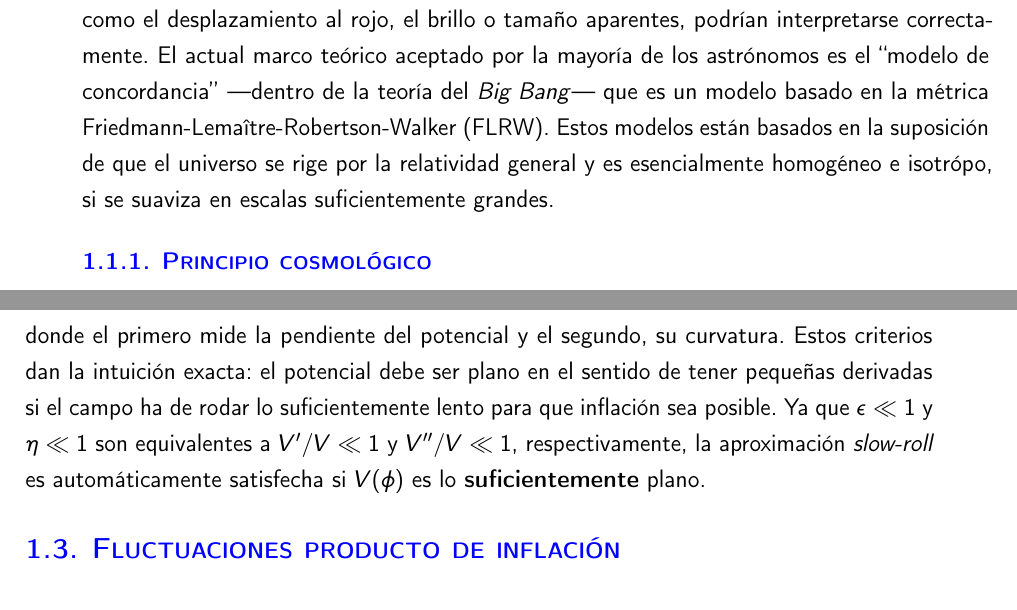
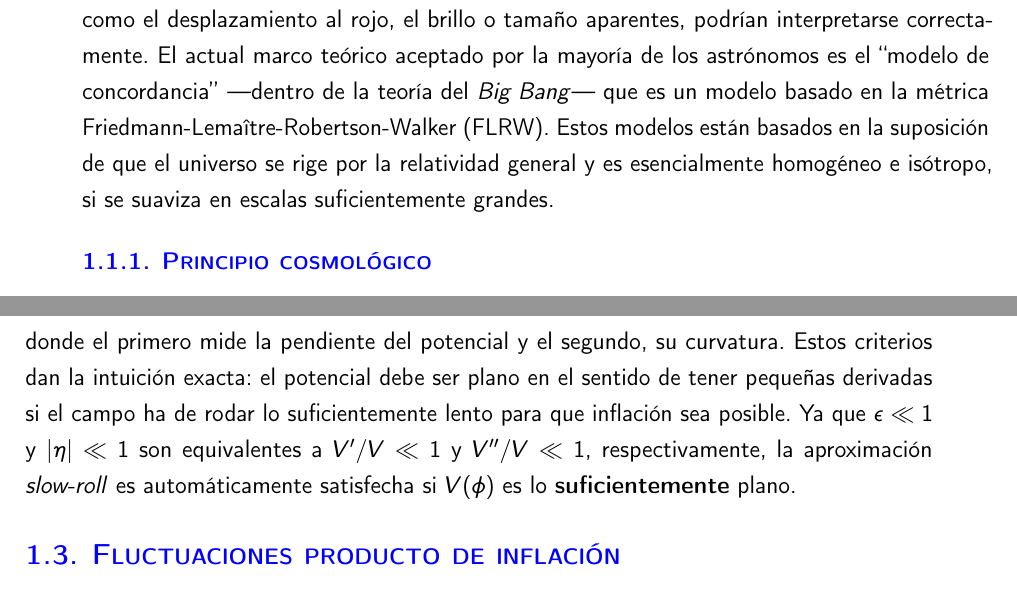
Before and after one commit to rafaariza/FS20-29-FSC, a LaTeX document (latex/main.tex, which reads latex/ch1.tex): two parts of pages 10 and 19 of 19, joined at a grey line, cut so that both start at the same text. Compiled offline with pdfLaTeX.

Commit message:
Typography changes

```diff
--- a/latex/ch1.tex
+++ b/latex/ch1.tex
@@ -18,7 +18,7 @@ Una de las asombrosas características de la inflación es que encierra un mecan
 Sin embargo, si se proporciona un \(P(k)\), no es muy sencillo visualizar cómo sería el correspondiente mapa espacial de fluctuaciones, lo que dificulta la intuición de lo que significa un espectro de potencia concreto. En este trabajo, mediante el uso del lenguaje de programación \textit{Python}, se generarán y representarán realizaciones de distintos campos aleatorios gaussianos de densidad.
 \clearpage
 \section{El universo homogéneo e isótropo}
-La cosmología física necesita un marco teórico que permita explicar los datos observacionales. En ausencia de dicho marco, ni siquiera las propiedades observables más básicas de las galaxias, como el desplazamiento al rojo, el brillo o tamaño aparentes, podrían interpretarse correctamente. El actual marco teórico aceptado por la mayoría de los astrónomos es el ``modelo de concordancia'' ---dentro de la teoría del \textit{Big Bang}--- que es un modelo basado en la métrica Friedmann-Lemaître-Robertson-Walker (FLRW). Estos modelos están basados en la suposición de que el universo se rige por la relatividad general y es esencialmente homogéneo e isotrópo, si se suaviza en escalas suficientemente grandes.
+La cosmología física necesita un marco teórico que permita explicar los datos observacionales. En ausencia de dicho marco, ni siquiera las propiedades observables más básicas de las galaxias, como el desplazamiento al rojo, el brillo o tamaño aparentes, podrían interpretarse correctamente. El actual marco teórico aceptado por la mayoría de los astrónomos es el ``modelo de concordancia'' ---dentro de la teoría del \textit{Big Bang}--- que es un modelo basado en la métrica Friedmann-Lemaître-Robertson-Walker (FLRW). Estos modelos están basados en la suposición de que el universo se rige por la relatividad general y es esencialmente homogéneo e isótropo, si se suaviza en escalas suficientemente grandes.
 \subsection{Principio cosmológico}
 La cosmología moderna se apoya en dos principios fundamentales: en primer lugar, la interacción dominante en escalas cosmológicas es la gravedad, y segundo, el principio cosmológico es una buena aproximación del universo. El principio cosmológico afirma que el universo, suavizado en escalas suficientemente grandes, es esencialmente homogéneo e isótropo. La homogeneidad tiene el significado intuitivo de que en un momento dado, el universo se ve igual en todas partes, e isotropía se refiere al hecho de que para cualquier observador que se mueve con la materia local, el universo se ve (localmente) igual en todas las direcciones.
 \subsection{El \textit{Hot Big Bang}}
@@ -173,6 +173,6 @@ La inflación \textit{slow-roll} es, por lo general, cuantificada por los \textb
         \left|\eta\right|\equiv\frac{1}{8\pi G}\frac{V''}{V}\ll 1,
     \end{equation}
 \end{subequations}
-donde el primero mide la pendiente del potencial y el segundo, su curvatura. Estos criterios dan la intuición exacta: el potencial debe ser plano en el sentido de tener pequeñas derivadas si el campo ha de rodar lo suficientemente lento para que inflación sea posible. Ya que \(\epsilon\ll 1\) y \(\eta\ll 1\) son equivalentes a \(V'/V\ll 1\) y \(V''/V\ll 1\), respectivamente, la aproximación \textit{slow-roll} es automáticamente satisfecha si \(V(\phi)\) es lo \textbf{suficientemente} plano.
+donde el primero mide la pendiente del potencial y el segundo, su curvatura. Estos criterios dan la intuición exacta: el potencial debe ser plano en el sentido de tener pequeñas derivadas si el campo ha de rodar lo suficientemente lento para que inflación sea posible. Ya que \(\epsilon\ll 1\) y \(\left|\eta\right|\ll 1\) son equivalentes a \(V'/V\ll 1\) y \(V''/V\ll 1\), respectivamente, la aproximación \textit{slow-roll} es automáticamente satisfecha si \(V(\phi)\) es lo \textbf{suficientemente} plano.
 \section{Fluctuaciones producto de inflación}
 Inflación predice que las condiciones iniciales del universo son descritas con buena aproximación por un campo aleatorio gaussiano~\cite{baumann2022cosmology,dodelson2020modern}.
```
Also changed, not shown: doc/An introduction to cosmological inflation.pdf, latex/PDF/main.pdf.
